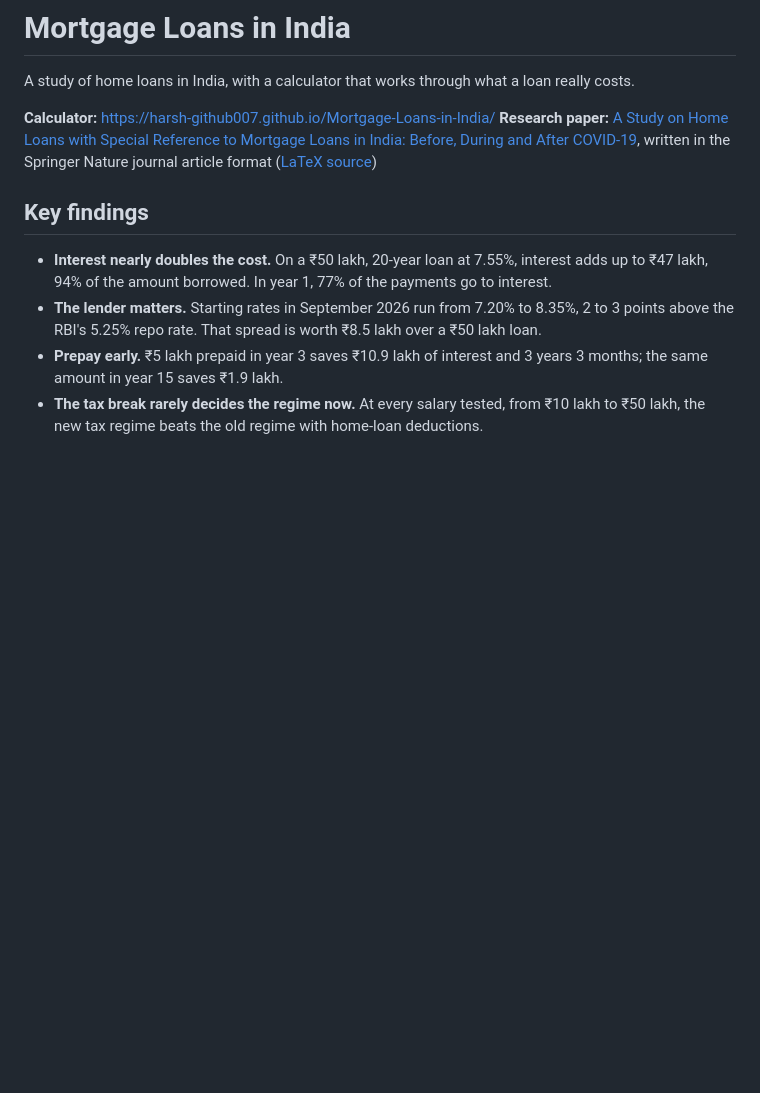
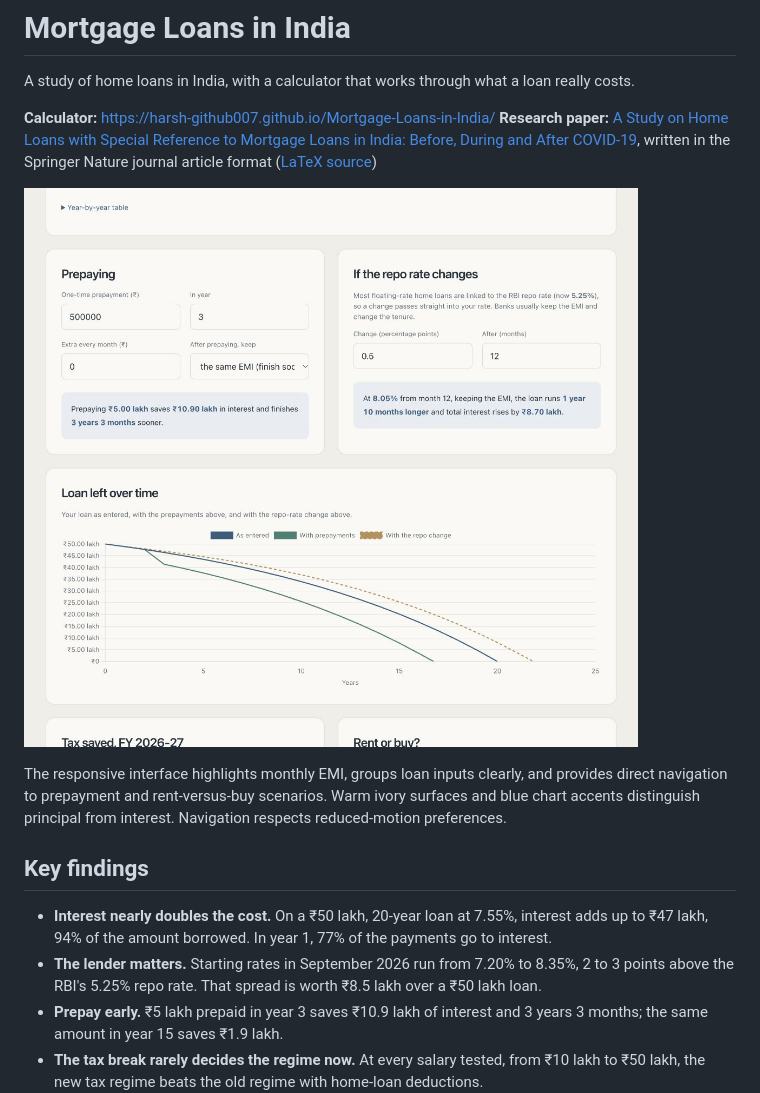
Before and after one commit to harsh-github007/Mortgage-Loans-in-India, a Markdown page: README.md, the part around the change. Rendered like a GitHub page; pictures changed too: assets/screenshot.png (added); blank space fills up the shorter version.

Commit message:
Redesign home loan calculator with clear planning workspace

```diff
--- a/README.md
+++ b/README.md
@@ -4,6 +4,11 @@ A study of home loans in India, with a calculator that works through what a loan
 
 **Calculator:** https://harsh-github007.github.io/Mortgage-Loans-in-India/
 **Research paper:** [A Study on Home Loans with Special Reference to Mortgage Loans in India: Before, During and After COVID-19](research/home-loans-in-india.pdf), written in the Springer Nature journal article format ([LaTeX source](research/home-loans-in-india.tex))
+
+
+![Home loan planning workspace](assets/screenshot.png)
+
+The responsive interface highlights monthly EMI, groups loan inputs clearly, and provides direct navigation to prepayment and rent-versus-buy scenarios. Warm ivory surfaces and blue chart accents distinguish principal from interest. Navigation respects reduced-motion preferences.
 
 ## Key findings
 
```
Also changed, not shown: 2 other files.
